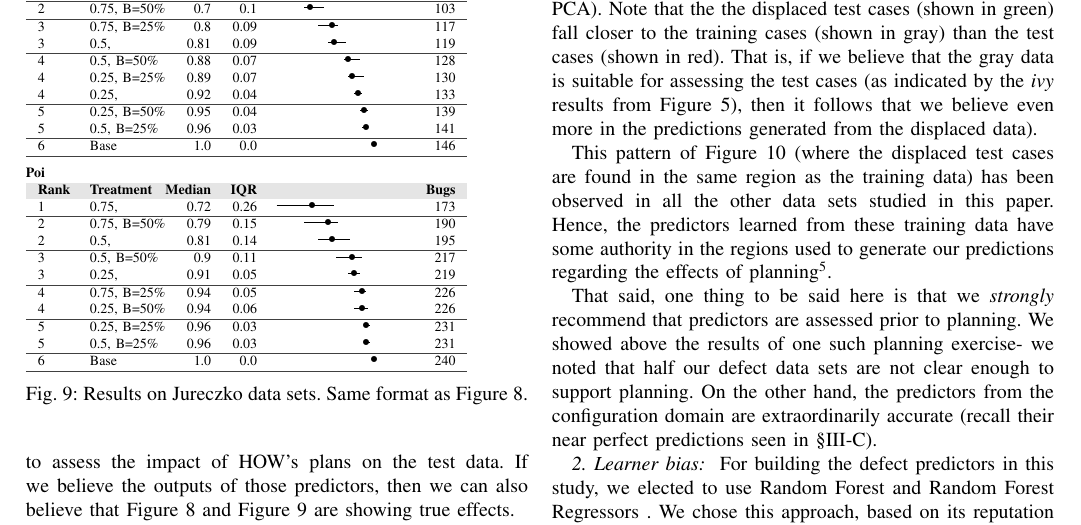
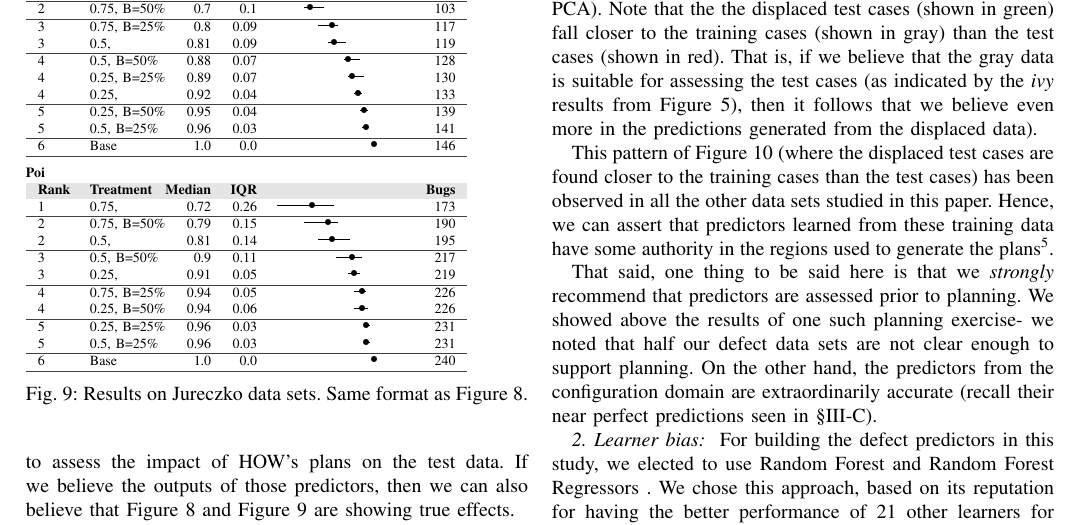
Before and after one commit to ai-se/HOW1, a LaTeX paper (how.tex): part of page 9 of 11, cut so that both start at the same text. Compiled offline with pdfLaTeX.

Commit message:
Updates from ShareLaTeX

```diff
--- a/how.tex
+++ b/how.tex
@@ -1316,11 +1317,10 @@ the test cases (as indicated by the {\em ivy} results from \fig{j}), then it fol
 that we believe even more in the predictions
 generated from the displaced data).
 
-This pattern of \fig{howxy} (where the displaced test cases are found in the same
-region as the training data) has been observed in all the other data sets studied in this
-paper. Hence, the
+This pattern of \fig{howxy} (where the displaced test cases are found closer to  the training cases than the test cases) has been observed in all the other data sets studied in this
+paper. Hence,  we can assert that
 predictors learned from these training data have some authority in the regions
-used to generate our predictions regarding the effects of planning\footnote{If the reader is concerned that this 2d projection
+used to generate the plans\footnote{If the reader is concerned that this 2d projection
 losses important information, then they should note that two separate  studies~\cite{papa13,divya15}
 have confirmed that building defect predictors from this 2d space are just as effective
 as predictors learned using all the defect attributes of \fig{ck}.}.
```
Also changed, not shown: how.tex (1 more changed lines).
